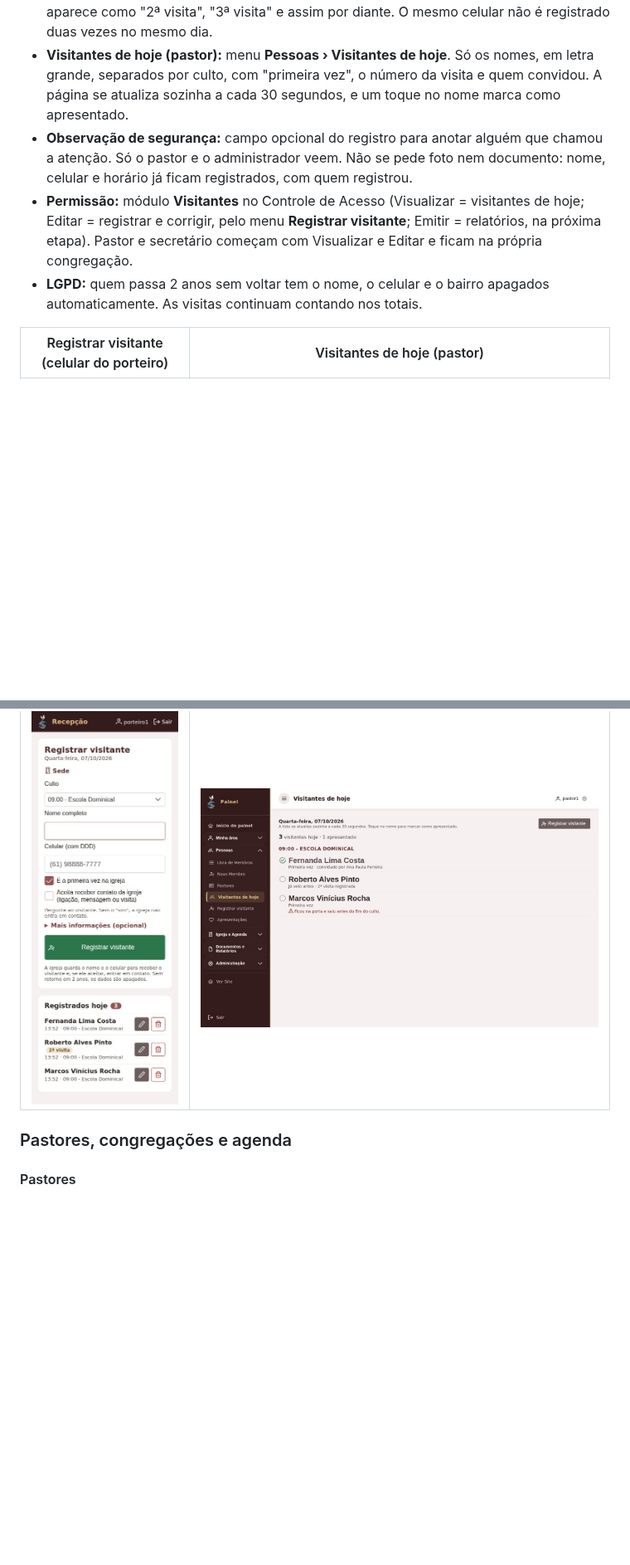
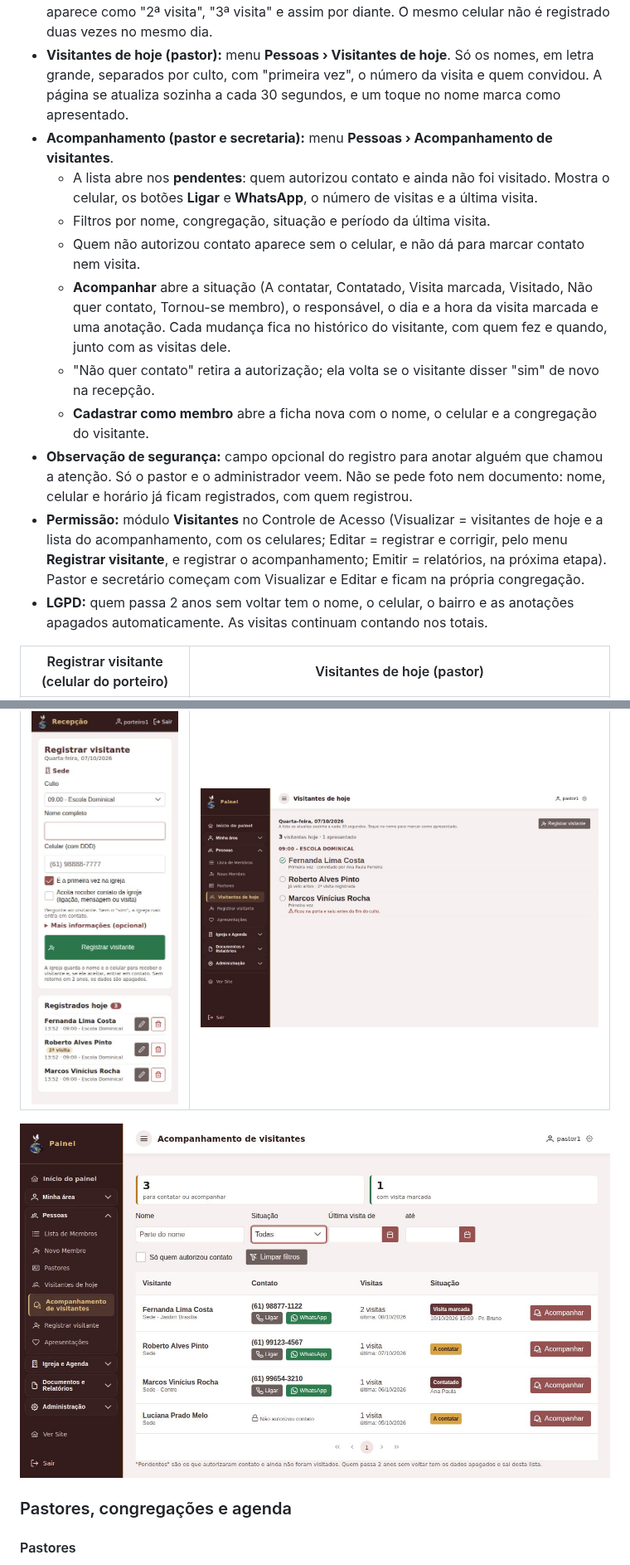
Before and after one commit to jonales/ministerio-apresentacao, a Markdown page: README.md, 2 parts joined by grey strips. Shown at 83% size. GitHub-like rendering; pictures changed too: docs/telas/56-admin-visitantes-acompanhamento.jpg (added); blank space fills up the shorter version.

Commit message:
Atualiza a apresentação (origem: ministerio@337bcba)

```diff
--- a/README.md
+++ b/README.md
@@ -145,13 +145,22 @@ Registro simples de quem visita a igreja, para apresentar no culto e, mais adian
   - Abaixo, os nomes registrados hoje na congregação, sem telefone, com os botões para corrigir a digitação ou remover um lançamento errado. O porteiro não entra no painel.
 - **Mesma pessoa:** o mesmo celular na mesma congregação é a mesma pessoa; quem volta aparece como "2ª visita", "3ª visita" e assim por diante. O mesmo celular não é registrado duas vezes no mesmo dia.
 - **Visitantes de hoje (pastor):** menu **Pessoas › Visitantes de hoje**. Só os nomes, em letra grande, separados por culto, com "primeira vez", o número da visita e quem convidou. A página se atualiza sozinha a cada 30 segundos, e um toque no nome marca como apresentado.
+- **Acompanhamento (pastor e secretaria):** menu **Pessoas › Acompanhamento de visitantes**.
+  - A lista abre nos **pendentes**: quem autorizou contato e ainda não foi visitado. Mostra o celular, os botões **Ligar** e **WhatsApp**, o número de visitas e a última visita.
+  - Filtros por nome, congregação, situação e período da última visita.
+  - Quem não autorizou contato aparece sem o celular, e não dá para marcar contato nem visita.
+  - **Acompanhar** abre a situação (A contatar, Contatado, Visita marcada, Visitado, Não quer contato, Tornou-se membro), o responsável, o dia e a hora da visita marcada e uma anotação. Cada mudança fica no histórico do visitante, com quem fez e quando, junto com as visitas dele.
+  - "Não quer contato" retira a autorização; ela volta se o visitante disser "sim" de novo na recepção.
+  - **Cadastrar como membro** abre a ficha nova com o nome, o celular e a congregação do visitante.
 - **Observação de segurança:** campo opcional do registro para anotar alguém que chamou a atenção. Só o pastor e o administrador veem. Não se pede foto nem documento: nome, celular e horário já ficam registrados, com quem registrou.
-- **Permissão:** módulo **Visitantes** no Controle de Acesso (Visualizar = visitantes de hoje; Editar = registrar e corrigir, pelo menu **Registrar visitante**; Emitir = relatórios, na próxima etapa). Pastor e secretário começam com Visualizar e Editar e ficam na própria congregação.
-- **LGPD:** quem passa 2 anos sem voltar tem o nome, o celular e o bairro apagados automaticamente. As visitas continuam contando nos totais.
+- **Permissão:** módulo **Visitantes** no Controle de Acesso (Visualizar = visitantes de hoje e a lista do acompanhamento, com os celulares; Editar = registrar e corrigir, pelo menu **Registrar visitante**, e registrar o acompanhamento; Emitir = relatórios, na próxima etapa). Pastor e secretário começam com Visualizar e Editar e ficam na própria congregação.
+- **LGPD:** quem passa 2 anos sem voltar tem o nome, o celular, o bairro e as anotações apagados automaticamente. As visitas continuam contando nos totais.
 
 | Registrar visitante (celular do porteiro) | Visitantes de hoje (pastor) |
 |---|---|
 | ![Registrar visitante](docs/telas/54-recepcao-visitantes.jpg) | ![Visitantes de hoje](docs/telas/55-admin-visitantes-hoje.jpg) |
+
+![Acompanhamento de visitantes](docs/telas/56-admin-visitantes-acompanhamento.jpg)
 
 ### Pastores, congregações e agenda
 
```
